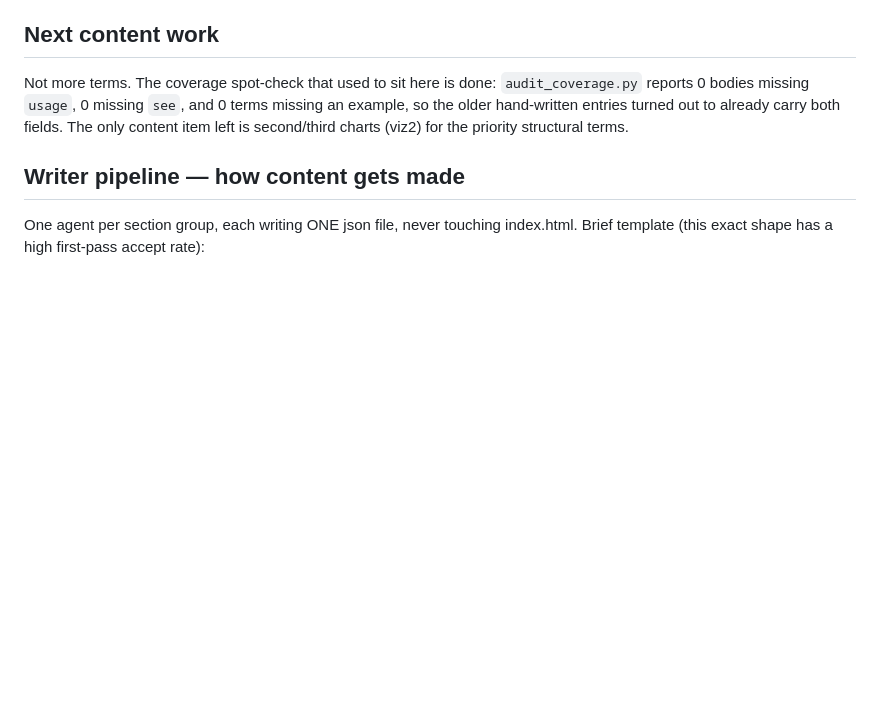
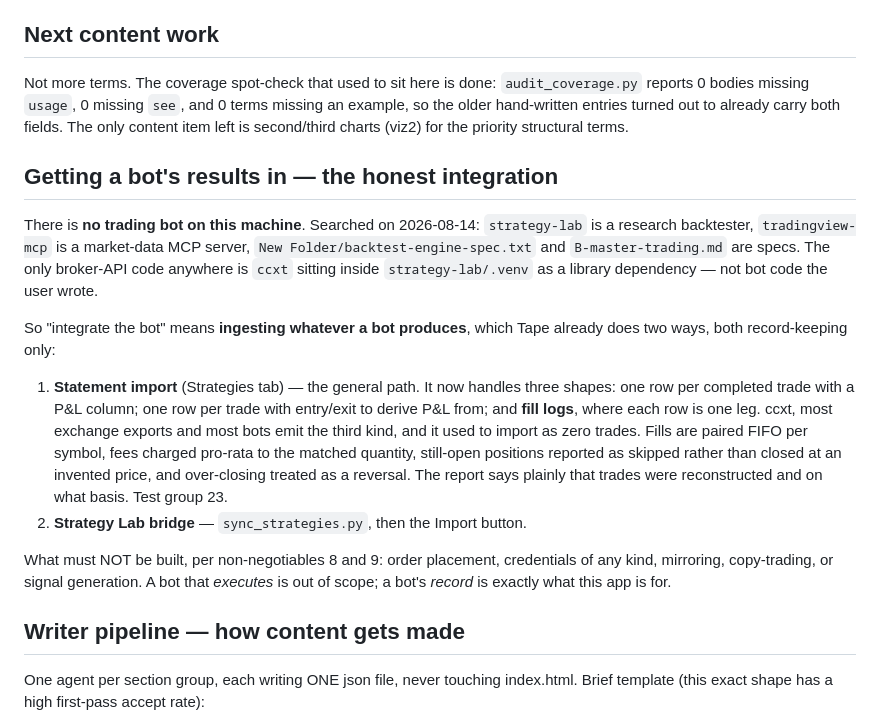
Before and after one commit to fayaazharris5-bot/tape, a Markdown page: HANDOFF.md, the part around the change. Rendered like a GitHub page; blank space fills up the shorter version.

Commit message:
Document the bot-integration answer: no bot exists, and what ingesting one actually means
Co-Authored-By: Claude Fable 5 <noreply@anthropic.com>

```diff
--- a/HANDOFF.md
+++ b/HANDOFF.md
@@ -73,6 +73,33 @@ Not more terms. The coverage spot-check that used to sit here is done:
 and 0 terms missing an example, so the older hand-written entries turned
 out to already carry both fields. The only content item left is
 second/third charts (viz2) for the priority structural terms.
+
+## Getting a bot's results in — the honest integration
+
+There is **no trading bot on this machine**. Searched on 2026-08-14:
+`strategy-lab` is a research backtester, `tradingview-mcp` is a market-data
+MCP server, `New Folder/backtest-engine-spec.txt` and `B-master-trading.md`
+are specs. The only broker-API code anywhere is `ccxt` sitting inside
+`strategy-lab/.venv` as a library dependency — not bot code the user wrote.
+
+So "integrate the bot" means **ingesting whatever a bot produces**, which
+Tape already does two ways, both record-keeping only:
+
+1. **Statement import** (Strategies tab) — the general path. It now handles
+   three shapes: one row per completed trade with a P&L column; one row per
+   trade with entry/exit to derive P&L from; and **fill logs**, where each
+   row is one leg. ccxt, most exchange exports and most bots emit the third
+   kind, and it used to import as zero trades. Fills are paired FIFO per
+   symbol, fees charged pro-rata to the matched quantity, still-open
+   positions reported as skipped rather than closed at an invented price,
+   and over-closing treated as a reversal. The report says plainly that
+   trades were reconstructed and on what basis. Test group 23.
+2. **Strategy Lab bridge** — `sync_strategies.py`, then the Import button.
+
+What must NOT be built, per non-negotiables 8 and 9: order placement,
+credentials of any kind, mirroring, copy-trading, or signal generation.
+A bot that *executes* is out of scope; a bot's *record* is exactly what
+this app is for.
 
 ## Writer pipeline — how content gets made
 
```
